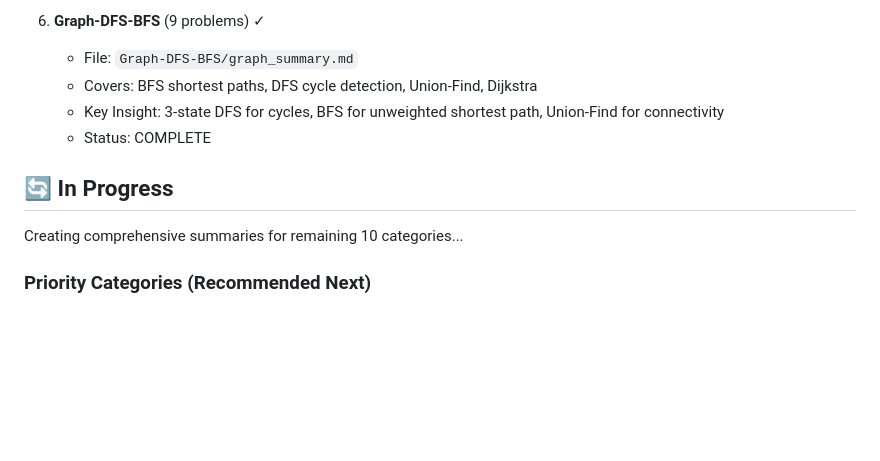
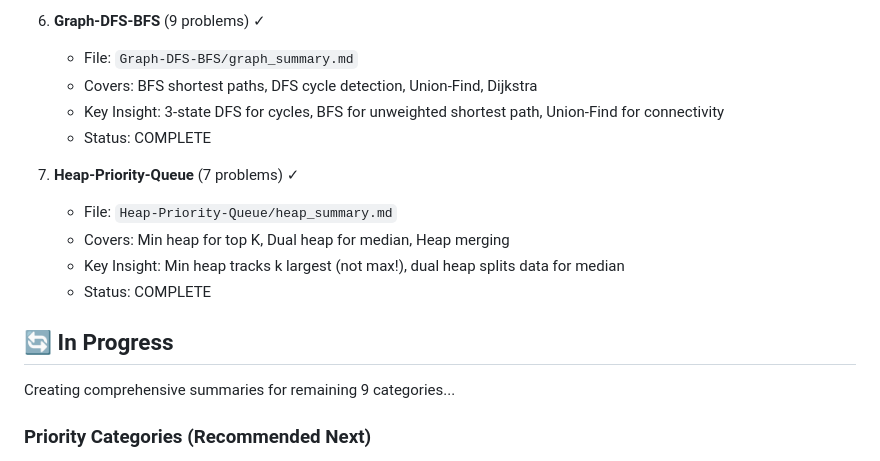
Before and after one commit to sparktsao/Questions100, a Markdown page: LeetCode/SUMMARY_STATUS.md, the part around the change. Drawn GitHub-style; blank space fills up the shorter version.

```diff
--- a/LeetCode/SUMMARY_STATUS.md
+++ b/LeetCode/SUMMARY_STATUS.md
@@ -38,9 +38,15 @@
    - Key Insight: 3-state DFS for cycles, BFS for unweighted shortest path, Union-Find for connectivity
    - Status: COMPLETE
 
+7. **Heap-Priority-Queue** (7 problems) ✓
+   - File: `Heap-Priority-Queue/heap_summary.md`
+   - Covers: Min heap for top K, Dual heap for median, Heap merging
+   - Key Insight: Min heap tracks k largest (not max!), dual heap splits data for median
+   - Status: COMPLETE
+
 ## 🔄 In Progress
 
-Creating comprehensive summaries for remaining 10 categories...
+Creating comprehensive summaries for remaining 9 categories...
 
 ### Priority Categories (Recommended Next)
 - **Tree** (10 problems) - DFS vs BFS traversal patterns
```
Also changed, not shown: LeetCode/Heap-Priority-Queue/heap_summary.md (added, +450 -0 lines).
